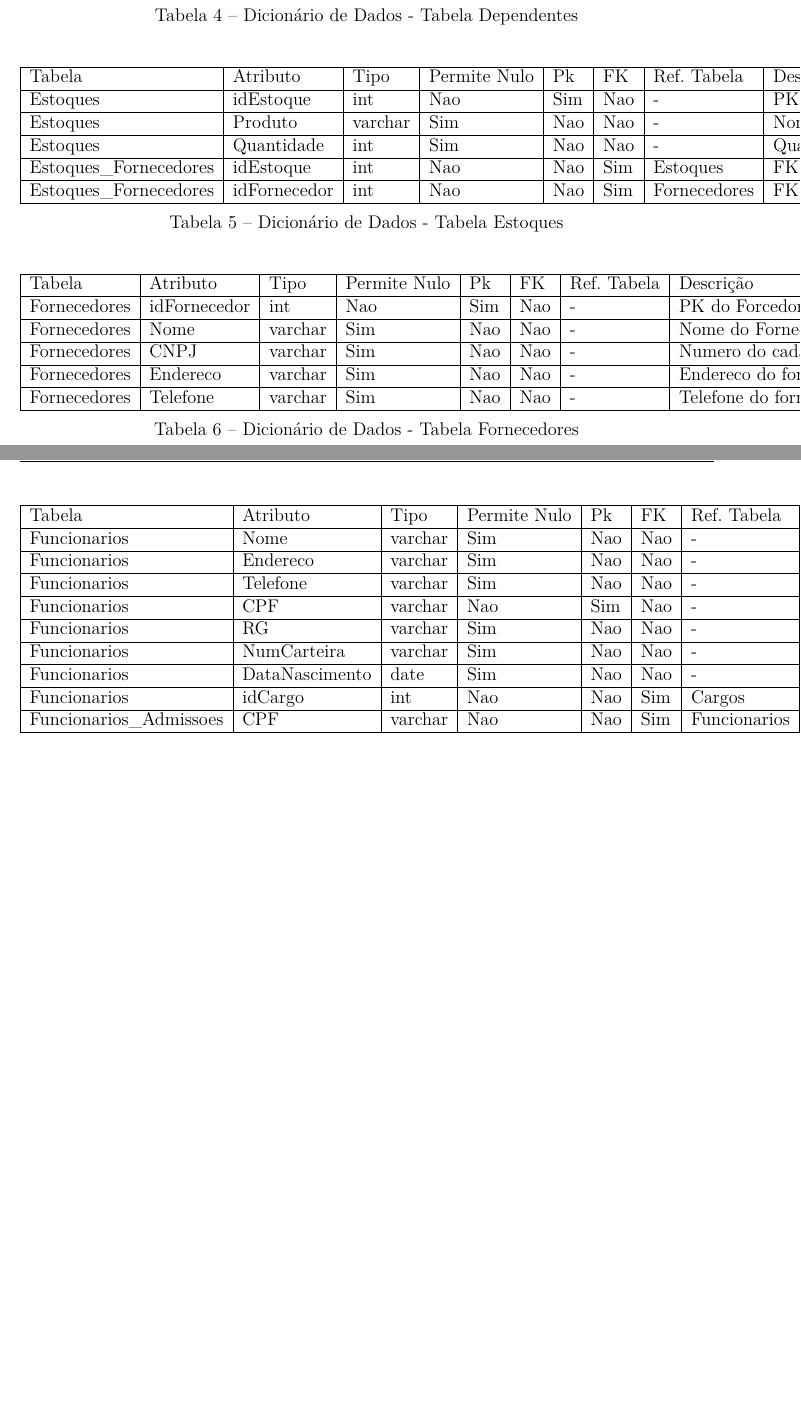
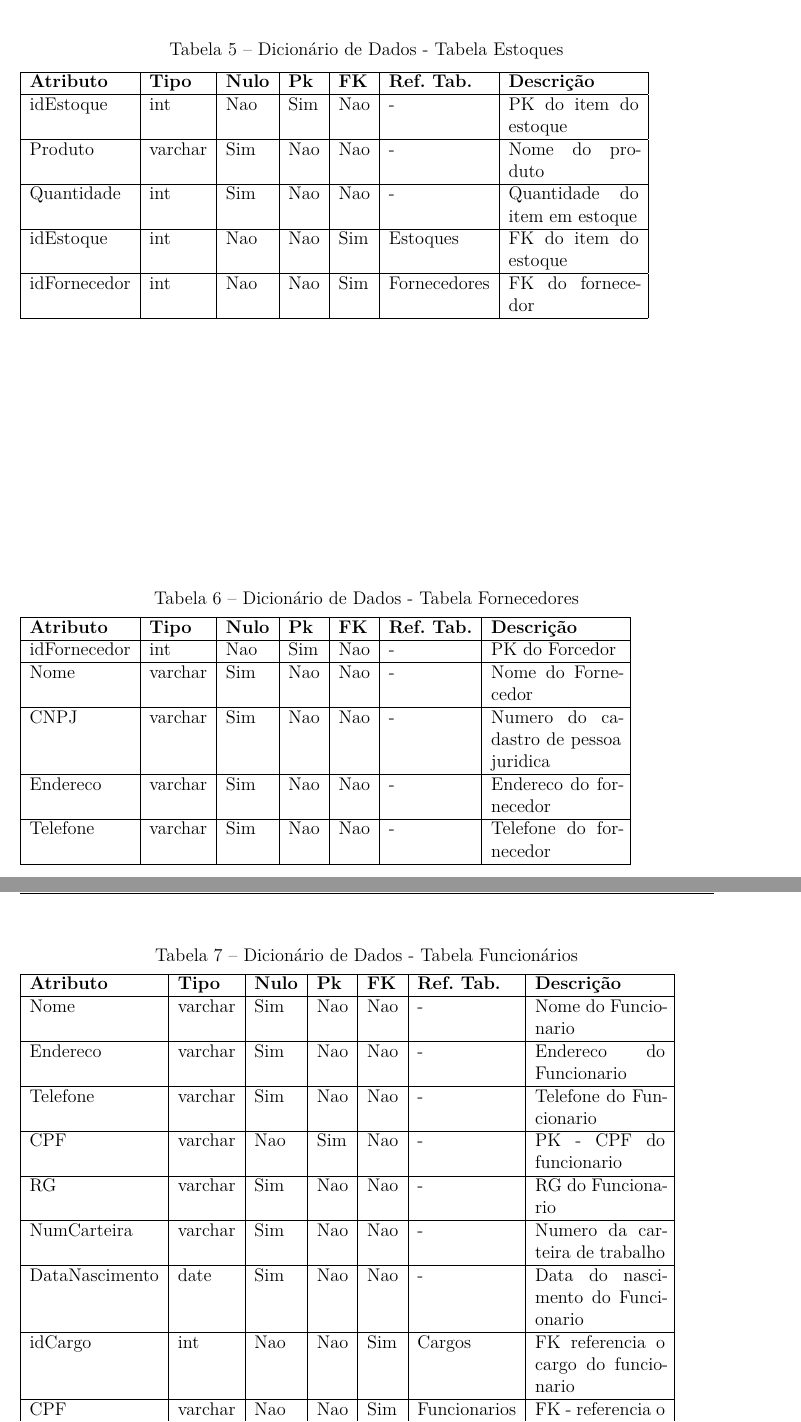
Before and after one commit to MarisaDV/BancoDeDadosPizzaria, a LaTeX thesis (Trabalho Escrito/TrabalhoEscrito.tex): two parts of pages 21 and 22 of 55 before the commit and two parts of pages 22 and 23 of 56 after it, joined at a grey line, cut so that both start at the same text, the shorter picture padded with empty space. The pictures show the PDF file Trabalho Escrito/TrabalhoEscrito.pdf that the author committed with the source.

Commit message:
Consertei as tabelas.

```diff
--- a/Trabalho Escrito/TrabalhoEscrito.tex
+++ b/Trabalho Escrito/TrabalhoEscrito.tex
@@ -616,6 +618,3 @@ A modelagem foi realizada tomando por base as seguintes regras de negócio
     \section{Dicionário de dados}
 
     \begin{table}[htbp]
-        \begin{tabular}{|l|l|l|l|l|l|l|l|}
-            \hline
-            Tabela & Atributo & Tipo & Permite Nulo & Pk & FK & Ref. Tabela & Descrição \\ \hline
@@ -625,9 +621,18 @@ A modelagem foi realizada tomando por base as seguintes regras de negócio
-        \end{tabular}
         \caption{Dicionário de Dados - Tabela Admissões}
         \label{tb1_dicionario_dados_admissoes}
+        \begin{tabular}{|l|l|l|l|l|l|p{3cm}|}
+            \hline
+            \textbf{Atributo} &
+            \textbf{Tipo} &
+            \textbf{Nulo} &
+            \textbf{Pk} &
+            \textbf{FK} &
+            \textbf{Ref. Tab.} &
+            \textbf{Descrição} \\ \hline
+            idAdmissao & int & Nao & Sim & Nao & - & PK do registro da tabela admissoes \\ \hline
+            DataAdmissao & date & Sim & Nao & Nao & - & Data em que o funcionario foi admitido \\ \hline
+            DataDemissao & date & Sim & Nao & Nao & - & Data em que o funcionario foi demitido \\ \hline
+        \end{tabular}
     \end{table}
 
     \begin{table}[htbp]
-        \begin{tabular}{|l|l|l|l|l|l|l|l|}
-            \hline
-            Tabela & Atributo & Tipo & Permite Nulo & Pk & FK & Ref. Tabela & Descrição \\ \hline
@@ -637,9 +639,19 @@ A modelagem foi realizada tomando por base as seguintes regras de negócio
-        \end{tabular}
         \caption{Dicionário de Dados - Tabela Cargos}
         \label{tb1_dicionario_dados_cargos}
+        \begin{tabular}{|l|l|l|l|l|l|p{3cm}|}
+            \hline
+            \textbf{Atributo} &
+            \textbf{Tipo} &
+            \textbf{Nulo} &
+            \textbf{Pk} &
+            \textbf{FK} &
+            \textbf{Ref. Tab.} &
+            \textbf{Descrição} \\ \hline
+            idCargo & int & Nao & Sim & Nao & - & PK do cargo \\ \hline
+            Salario & decimal & Sim & Nao & Nao & - & Salario correspondente ao cargo \\ \hline
+            NomeCargo & varchar & Sim & Nao & Nao & - & Nome do cargo \\ \hline
+        \end{tabular}
+
     \end{table}
 
     \begin{table}[htbp]
-        \begin{tabular}{|l|l|l|l|l|l|l|l|}
-            \hline
-            Tabela & Atributo & Tipo & Permite Nulo & Pk & FK & Ref. Tabela & Descrição \\ \hline
@@ -651,68 +658,103 @@ A modelagem foi realizada tomando por base as seguintes regras de negócio
-        \end{tabular}
         \caption{Dicionário de Dados - Tabela Clientes}
         \label{tb1_dicionario_dados_clientes}
+        \begin{tabular}{|l|l|l|l|l|l|p{3cm}|}
+            \hline
+            \textbf{Atributo} &
+            \textbf{Tipo} &
+            \textbf{Nulo} &
+            \textbf{Pk} &
+            \textbf{FK} &
+            \textbf{Ref. Tab.} &
+            \textbf{Descrição} \\ \hline
+            idCliente & int & Nao & Sim & Nao & - & PK dos clientes \\ \hline
+            Nome & varchar & Nao & Nao & Nao & - & Nome dos clientes \\ \hline
+            Endereco & varchar & Sim & Nao & Nao & - & Armazena o endereco dos clientes \\ \hline
+            idLogin & int & Sim & Nao & Sim & Logins & FK login \\ \hline
+            Telefone & varchar & Sim & Nao & Nao & - & Telefone dos clientes \\ \hline
+        \end{tabular}
     \end{table}
 
     \begin{table}[htbp]
-        \begin{tabular}{|l|l|l|l|l|l|l|l|}
-            \hline
-            Tabela & Atributo & Tipo & Permite Nulo & Pk & FK & Ref. Tabela & Descrição \\ \hline
-            Dependentes & idDependentes & int & Nao & Sim & Nao & - & PK dos dependentes \\ \hline
-            Dependentes & Nome & varchar & Sim & Nao & Nao & - & Nome do dependente \\ \hline
-            Dependentes & idCliente & int & Nao & Nao & Sim & Clientes & FK do cliente que esta dependendo \\ \hline
-        \end{tabular}
         \caption{Dicionário de Dados - Tabela Dependentes}
         \label{tb1_dicionario_dados_dependentes}
+        \begin{tabular}{|l|l|l|l|l|l|p{3cm}|}
+            \hline
+            \textbf{Atributo} &
+            \textbf{Tipo} &
+            \textbf{Nulo} &
+            \textbf{Pk} &
+            \textbf{FK} &
+            \textbf{Ref. Tab.} &
+            \textbf{Descrição} \\ \hline
+            idDependentes & int & Nao & Sim & Nao & - & PK dos dependentes \\ \hline
+            Nome & varchar & Sim & Nao & Nao & - & Nome do dependente \\ \hline
+            idCliente & int & Nao & Nao & Sim & Clientes & FK do cliente que esta dependendo \\ \hline
+        \end{tabular}
     \end{table}
 
     \begin{table}[htbp]
-        \begin{tabular}{|l|l|l|l|l|l|l|l|}
-            \hline
-            Tabela & Atributo & Tipo & Permite Nulo & Pk & FK & Ref. Tabela & Descrição \\ \hline
-            Estoques & idEstoque & int & Nao & Sim & Nao & - & PK do item do estoque \\ \hline
-            Estoques & Produto & varchar & Sim & Nao & Nao & - & Nome do produto \\ \hline
-            Estoques & Quantidade & int & Sim & Nao & Nao & - & Quantidade do item em estoque \\ \hline
-            Estoques\_Fornecedores & idEstoque & int & Nao & Nao & Sim & Estoques & FK do item do estoque \\ \hline
-            Estoques\_Fornecedores & idFornecedor & int & Nao & Nao & Sim & Fornecedores & FK do fornecedor \\ \hline
-        \end{tabular}
         \caption{Dicionário de Dados - Tabela Estoques}
         \label{tb1_dicionario_dados_estoques}
+        \begin{tabular}{|l|l|l|l|l|l|p{3cm}|}
+            \hline
+            \textbf{Atributo} &
+            \textbf{Tipo} &
+            \textbf{Nulo} &
+            \textbf{Pk} &
+            \textbf{FK} &
+            \textbf{Ref. Tab.} &
+            \textbf{Descrição} \\ \hline
+            idEstoque & int & Nao & Sim & Nao & - & PK do item do estoque \\ \hline
+            Produto & varchar & Sim & Nao & Nao & - & Nome do produto \\ \hline
+            Quantidade & int & Sim & Nao & Nao & - & Quantidade do item em estoque \\ \hline
+            idEstoque & int & Nao & Nao & Sim & Estoques & FK do item do estoque \\ \hline
+            idFornecedor & int & Nao & Nao & Sim & Fornecedores & FK do fornecedor \\ \hline
+        \end{tabular}
     \end{table}
 
     \begin{table}[htbp]
-        \begin{tabular}{|l|l|l|l|l|l|l|l|}
-            \hline
-            Tabela & Atributo & Tipo & Permite Nulo & Pk & FK & Ref. Tabela & Descrição \\ \hline
-            Fornecedores & idFornecedor & int & Nao & Sim & Nao & - & PK do Forcedor \\ \hline
-            Fornecedores & Nome & varchar & Sim & Nao & Nao & - & Nome do Fornecedor \\ \hline
-            Fornecedores & CNPJ & varchar & Sim & Nao & Nao & - & Numero do cadastro de pessoa juridica \\ \hline
-            Fornecedores & Endereco & varchar & Sim & Nao & Nao & - & Endereco do fornecedor \\ \hline
-            Fornecedores & Telefone & varchar & Sim & Nao & Nao & - & Telefone do fornecedor \\ \hline
-        \end{tabular}
         \caption{Dicionário de Dados - Tabela Fornecedores}
         \label{tb1_dicionario_dados_fornecedores}
+        \begin{tabular}{|l|l|l|l|l|l|p{3cm}|}
+            \hline
+            \textbf{Atributo} &
+            \textbf{Tipo} &
+            \textbf{Nulo} &
+            \textbf{Pk} &
+            \textbf{FK} &
+            \textbf{Ref. Tab.} &
+            \textbf{Descrição} \\ \hline
+            idFornecedor & int & Nao & Sim & Nao & - & PK do Forcedor \\ \hline
+            Nome & varchar & Sim & Nao & Nao & - & Nome do Fornecedor \\ \hline
+            CNPJ & varchar & Sim & Nao & Nao & - & Numero do cadastro de pessoa juridica \\ \hline
+            Endereco & varchar & Sim & Nao & Nao & - & Endereco do fornecedor \\ \hline
+            Telefone & varchar & Sim & Nao & Nao & - & Telefone do fornecedor \\ \hline
+        \end{tabular}
     \end{table}
 
     \begin{table}[htbp]
-        \begin{tabular}{|l|l|l|l|l|l|l|l|}
-            \hline
-            Tabela & Atributo & Tipo & Permite Nulo & Pk & FK & Ref. Tabela & Descrição \\ \hline
-            Funcionarios & Nome & varchar & Sim & Nao & Nao & - & Nome do Funcionario \\ \hline
-            Funcionarios & Endereco & varchar & Sim & Nao & Nao & - & Endereco do Funcionario \\ \hline
-            Funcionarios & Telefone & varchar & Sim & Nao & Nao & - & Telefone do Funcionario \\ \hline
-            Funcionarios & CPF & varchar & Nao & Sim & Nao & - & PK - CPF do funcionario \\ \hline
-            Funcionarios & RG & varchar & Sim & Nao & Nao & - & RG do Funcionario \\ \hline
-            Funcionarios & NumCarteira & varchar & Sim & Nao & Nao & - & Numero da carteira de trabalho \\ \hline
-            Funcionarios & DataNascimento & date & Sim & Nao & Nao & - & Data do nascimento do Funcionario \\ \hline
-            Funcionarios & idCargo & int & Nao & Nao & Sim & Cargos & FK referencia o cargo do funcionario \\ \hline
-            Funcionarios\_Admissoes & CPF & varchar & Nao & Nao & Sim & Funcionarios & FK - referencia o funcionario \\ \hline
-            Funcionarios\_Admissoes & idAdmissão & int & Nao & Nao & Sim & Admissoes & FK - referencia a admissao \\ \hline
-        \end{tabular}
         \caption{Dicionário de Dados  - Tabela Funcionários}
         \label{tb1_dicionario_dados_funcionarios}
+        \begin{tabular}{|l|l|l|l|l|l|p{3cm}|}
+            \hline
+            \textbf{Atributo} &
+            \textbf{Tipo} &
+            \textbf{Nulo} &
+            \textbf{Pk} &
+            \textbf{FK} &
+            \textbf{Ref. Tab.} &
+            \textbf{Descrição} \\ \hline
+            Nome & varchar & Sim & Nao & Nao & - & Nome do Funcionario \\ \hline
+            Endereco & varchar & Sim & Nao & Nao & - & Endereco do Funcionario \\ \hline
+            Telefone & varchar & Sim & Nao & Nao & - & Telefone do Funcionario \\ \hline
+            CPF & varchar & Nao & Sim & Nao & - & PK - CPF do funcionario \\ \hline
+            RG & varchar & Sim & Nao & Nao & - & RG do Funcionario \\ \hline
+            NumCarteira & varchar & Sim & Nao & Nao & - & Numero da carteira de trabalho \\ \hline
+            DataNascimento & date & Sim & Nao & Nao & - & Data do nascimento do Funcionario \\ \hline
+            idCargo & int & Nao & Nao & Sim & Cargos & FK referencia o cargo do funcionario \\ \hline
+            CPF & varchar & Nao & Nao & Sim & Funcionarios & FK - referencia o funcionario \\ \hline
+            idAdmissão & int & Nao & Nao & Sim & Admissoes & FK - referencia a admissao \\ \hline
+        \end{tabular}
     \end{table}
 
     \begin{table}[htbp]
-        \begin{tabular}{|l|l|l|l|l|l|l|l|}
-            \hline
-            Tabela & Atributo & Tipo & Permite Nulo & Pk & FK & Ref. Tabela & Descrição \\ \hline
@@ -722,9 +761,18 @@ A modelagem foi realizada tomando por base as seguintes regras de negócio
-        \end{tabular}
         \caption{Dicionário de Dados - Tabela Ingredientes}
         \label{tb1_dicionario_dados_ingredientes}
+        \begin{tabular}{|l|l|l|l|l|l|p{3cm}|}
+            \hline
+            \textbf{Atributo} &
+            \textbf{Tipo} &
+            \textbf{Nulo} &
+            \textbf{Pk} &
+            \textbf{FK} &
+            \textbf{Ref. Tab.} &
+            \textbf{Descrição} \\ \hline
+            idProduto & int & Nao & Nao & Sim & Produtos & FK do Produto \\ \hline
+            idEstoque & int & Nao & Nao & Sim & Estoques & FK do Estoque \\ \hline
+            Qtd & float & Nao & Nao & Nao & - & Quantidade do ingrediente utilizado para fazer a pizza \\ \hline
+        \end{tabular}
     \end{table}
 
     \begin{table}[htbp]
-        \begin{tabular}{|l|l|l|l|l|l|l|l|}
-            \hline
-            Tabela & Atributo & Tipo & Permite Nulo & Pk & FK & Ref. Tabela & Descrição \\ \hline
@@ -734,9 +779,18 @@ A modelagem foi realizada tomando por base as seguintes regras de negócio
-        \end{tabular}
         \caption{Dicionário de Dados - Tabela Logins}
         \label{tb1_dicionario_dados_logins}
+        \begin{tabular}{|l|l|l|l|l|l|p{3cm}|}
+            \hline
+            \textbf{Atributo} &
+            \textbf{Tipo} &
+            \textbf{Nulo} &
+            \textbf{Pk} &
+            \textbf{FK} &
+            \textbf{Ref. Tab.} &
+            \textbf{Descrição} \\ \hline
+            idLogin & int & Nao & Sim & Nao & - & PK dos usuarios do site \\ \hline
+            Usuario & varchar & Sim & Nao & Nao & - & Usuario para efetuar login \\ \hline
+            Senha & varchar & Sim & Nao & Nao & - & Senha para acessar o site \\ \hline
+        \end{tabular}
     \end{table}
 
     \begin{table}[htbp]
-        \begin{tabular}{|l|l|l|l|l|l|l|l|}
-            \hline
-            Tabela & Atributo & Tipo & Permite Nulo & Pk & FK & Ref. Tabela & Descrição \\ \hline
@@ -747,9 +797,19 @@ A modelagem foi realizada tomando por base as seguintes regras de negócio
-        \end{tabular}
         \caption{Dicionário de Dados - Tabela Logs}
         \label{tb1_dicionario_dados_logs}
+        \begin{tabular}{|l|l|l|l|l|l|p{3cm}|}
+            \hline
+            \textbf{Atributo} &
+            \textbf{Tipo} &
+            \textbf{Nulo} &
+            \textbf{Pk} &
+            \textbf{FK} &
+            \textbf{Ref. Tab.} &
+            \textbf{Descrição} \\ \hline
+            idLog & int & Nao & Sim & Nao & - & PK da tabela Logs \\ \hline
+            DescAtividade & varchar & Sim & Nao & Nao & - & Armazena a atividade(comandos) do usuario do sistema \\ \hline
+            DataHora & datetime & Sim & Nao & Nao & - & Armazena a Data da atividade e o horario \\ \hline
+            CPF & varchar & Nao & Nao & Sim & Funcionarios & FK do funcionario \\ \hline
+        \end{tabular}
     \end{table}
 
     \begin{table}[htbp]
-        \begin{tabular}{|l|l|l|l|l|l|l|l|}
-            \hline
-            Tabela & Atributo & Tipo & Permite Nulo & Pk & FK & Ref. Tabela & Descrição \\ \hline
@@ -761,9 +816,20 @@ A modelagem foi realizada tomando por base as seguintes regras de negócio
-        \end{tabular}
         \caption{Dicionário de Dados - Tabela Pedidos}
         \label{tb1_dicionario_dados_pedidos}
+        \begin{tabular}{|l|l|l|l|l|l|p{3cm}|}
+            \hline
+            \textbf{Atributo} &
+            \textbf{Tipo} &
+            \textbf{Nulo} &
+            \textbf{Pk} &
+            \textbf{FK} &
+            \textbf{Ref. Tab.} &
+            \textbf{Descrição} \\ \hline
+            idPedido & int & Nao & Sim & Nao & - & PK dos pedidos \\ \hline
+            data & datetime & Sim & Nao & Nao & - & Data que o pedido foi realizado \\ \hline
+            idCliente & int & Nao & Nao & Sim & Clientes & FK do cliente que efetuou o pedido \\ \hline
+            CPF & varchar & Nao & Nao & Sim & Funcionarios & FK do funcionario que atendeu o pedido \\ \hline
+            Endereco & varchar & Sim & Nao & Nao & - & Endereco do local para entrega do pedido \\ \hline
+        \end{tabular}
     \end{table}
 
     \begin{table}[htbp]
-        \begin{tabular}{|l|l|l|l|l|l|l|l|}
-        \hline
-            Tabela & Atributo & Tipo & Permite Nulo & Pk & FK & Ref. Tabela & Descrição \\ \hline
@@ -774,6 +836,19 @@ A modelagem foi realizada tomando por base as seguintes regras de negócio
-        \end{tabular}
         \caption{Dicionário de Dados - Tabela Produtos}
         \label{tb1_dicionario_dados_produtos}
+        \begin{tabular}{|l|l|l|l|l|l|p{3cm}|}
+        \hline
+            \textbf{Atributo} &
+            \textbf{Tipo} &
+            \textbf{Nulo} &
+            \textbf{Pk} &
+            \textbf{FK} &
+            \textbf{Ref. Tab.} &
+            \textbf{Descrição} \\ \hline
+            idProduto & int & Nao & Sim & Nao & - & PK dos produtos vendidos na pizzaria \\ \hline
+            Nome & varchar & Sim & Nao & Nao & - & Nome do produto \\ \hline
+            idProduto & int & Nao & Nao & Sim & Produtos & FK dos produtos \\ \hline
+            idPedido & int & Nao & Nao & Sim & Pedidos & FK dos pedidos \\ \hline
+        \end{tabular}
     \end{table}
 
 % ----------------------------------------------------------
```
Also changed, not shown: Trabalho Escrito/TrabalhoEscrito.pdf, Trabalho Escrito/TrabalhoEscrito.tex (44 more changed lines).
